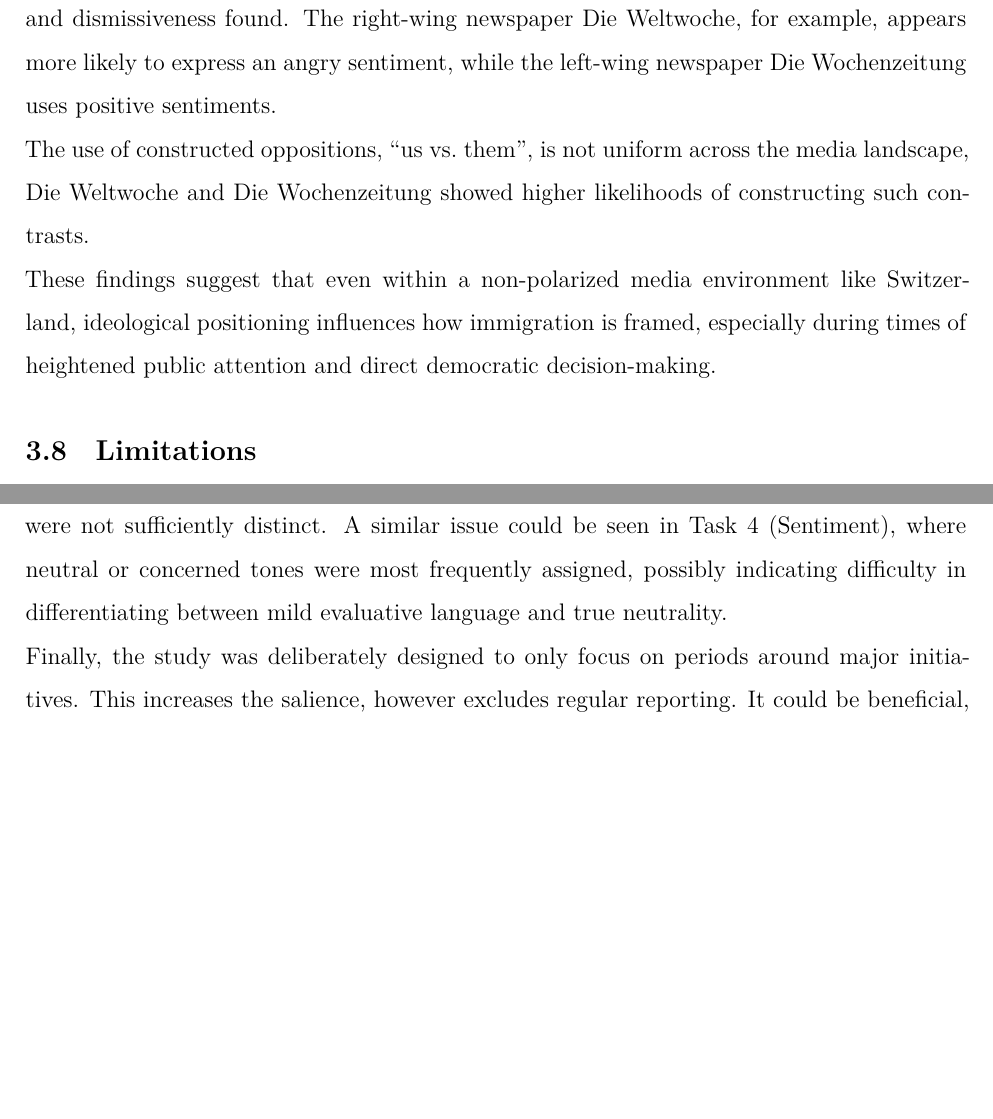
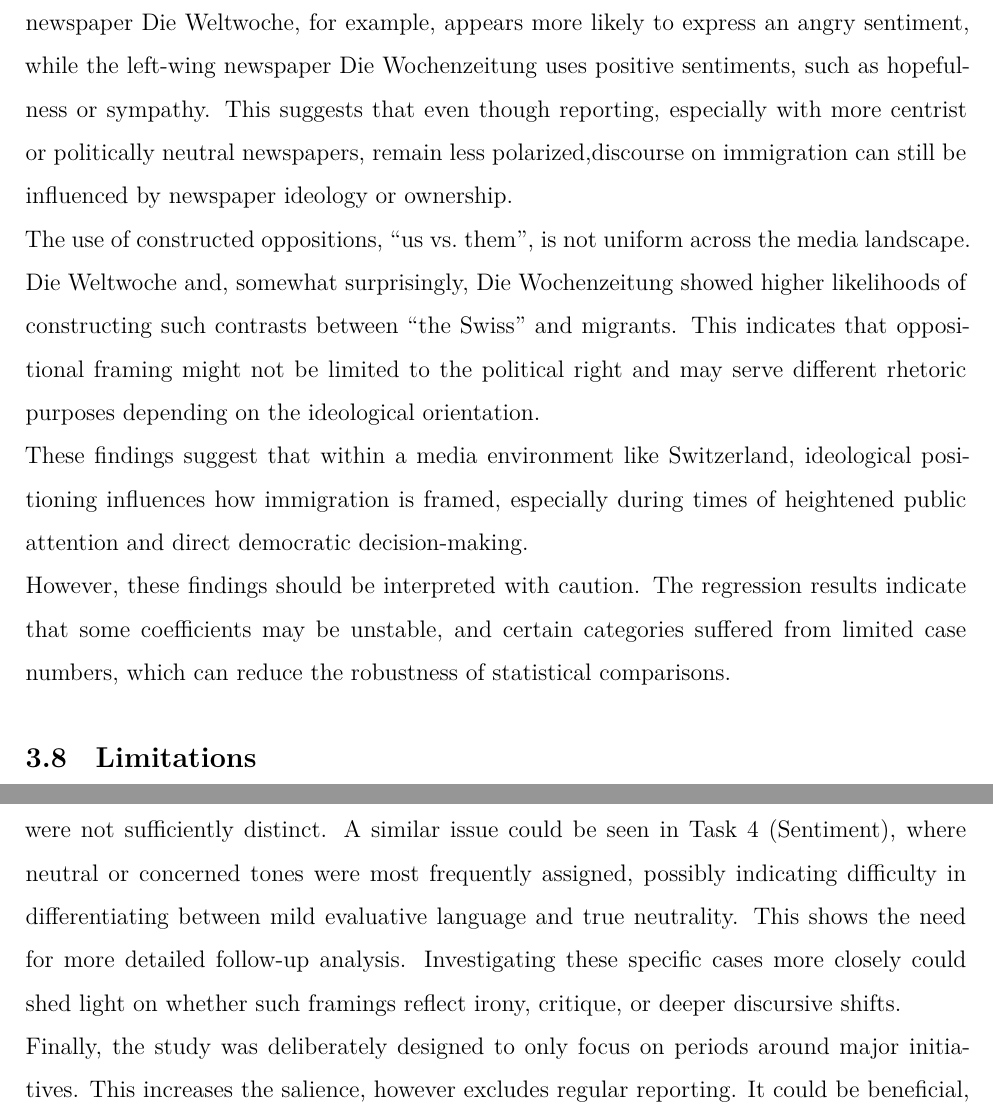
Before and after one commit to zoevonallmen/Data-Mining-Project_Media_Discourse_Immigration, a Quarto document (Data_Mining_Report.qmd): two parts of pages 11 and 12 of 20, joined at a grey line, cut so that both start at the same text, the shorter picture padded with empty space. Rendered offline with R 4.5, knitr and Pandoc in place of Quarto, then LaTeX, with nearby package versions; some code elsewhere in the file could not run offline.

Commit message:
Finalized report

```diff
--- a/Data_Mining_Report.qmd
+++ b/Data_Mining_Report.qmd
@@ -457 +449,0 @@ were traces of anger and dismissiveness found. The right-wing newspaper
-Die Weltwoche, for example, appears more likely to express an angry
@@ -458,12 +454,12 @@ Die Weltwoche, for example, appears more likely to express an angry
 sentiment, while the left-wing newspaper Die Wochenzeitung uses positive
-sentiments.\
+sentiments, such as hopefulness or sympathy. This suggests that even though reporting, especially with more centrist or politically neutral newspapers, remain less polarized,discourse on immigration can still be influenced by newspaper ideology or ownership. \
 The use of constructed oppositions, "us vs. them", is not uniform across
-the media landscape, Die Weltwoche and Die Wochenzeitung showed higher
-likelihoods of constructing such contrasts.\
-These findings suggest that even within a non-polarized media
+the media landscape. Die Weltwoche and, somewhat surprisingly, Die Wochenzeitung showed higher likelihoods of constructing such contrasts between "the Swiss" and migrants. This indicates that oppositional framing might not be limited to the political right and may serve different rhetoric purposes depending on the ideological orientation.\
+These findings suggest that within a media
 environment like Switzerland, ideological positioning influences how
 immigration is framed, especially during times of heightened public
-attention and direct democratic decision-making.
+attention and direct democratic decision-making. \
+However, these findings should be interpreted with caution. The regression results indicate that some coefficients may be unstable, and certain categories suffered from limited case numbers, which can reduce the robustness of statistical comparisons.
 
 ## Limitations
 
@@ -492,7 +488,7 @@ suggesting either overclassification or that the framing categories were
 not sufficiently distinct. A similar issue could be seen in Task 4
 (Sentiment), where neutral or concerned tones were most frequently
 assigned, possibly indicating difficulty in differentiating between mild
-evaluative language and true neutrality.\
+evaluative language and true neutrality.  This shows the need for more detailed follow-up analysis. Investigating these specific cases more closely could shed light on whether such framings reflect irony, critique, or deeper discursive shifts.\
 Finally, the study was deliberately designed to only focus on periods
 around major initiatives. This increases the salience, however excludes
 regular reporting. It could be beneficial, to compare the discourse
```
Also changed, not shown: Data_Mining_Report.qmd (25 more changed lines).
